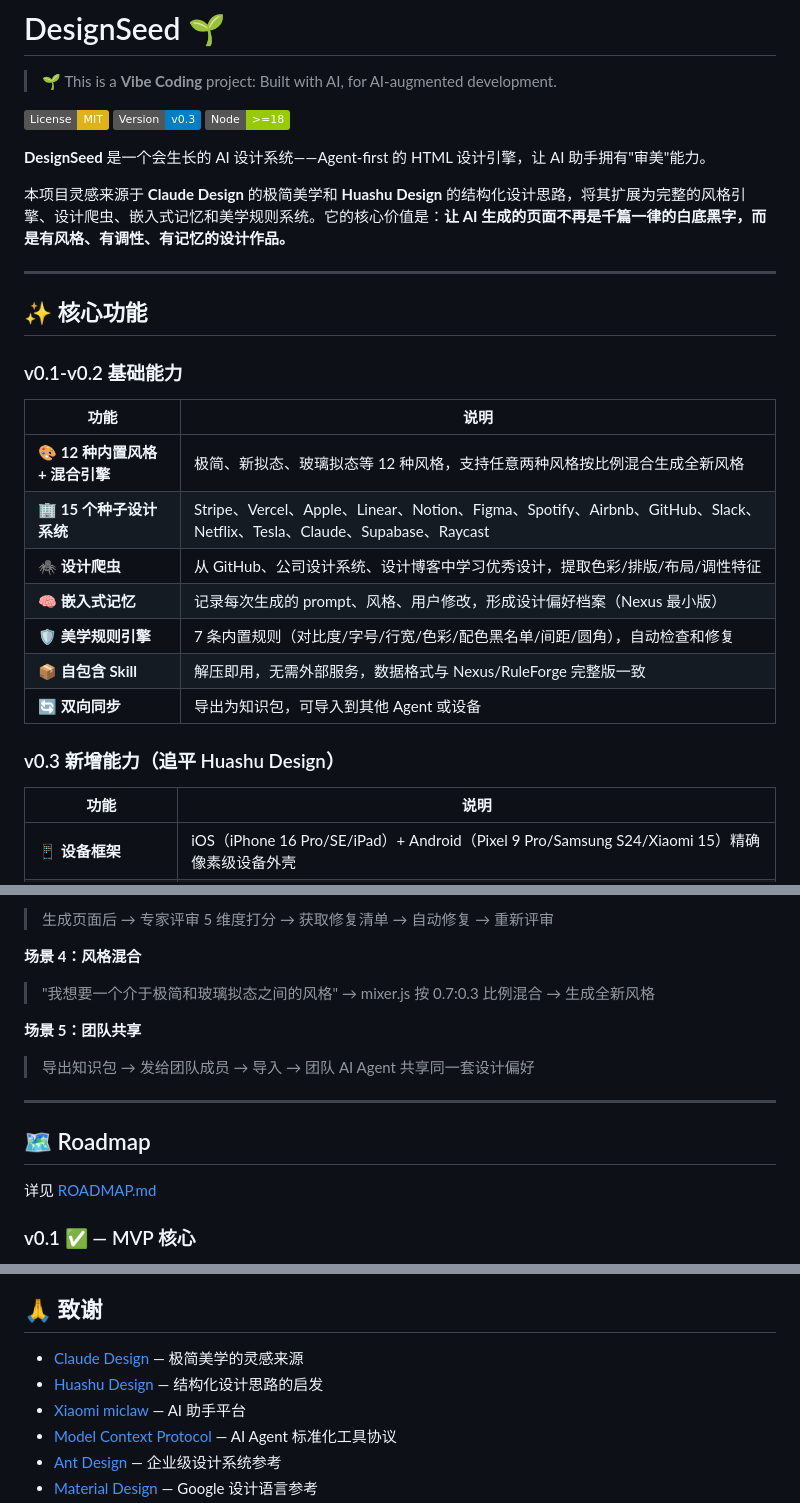
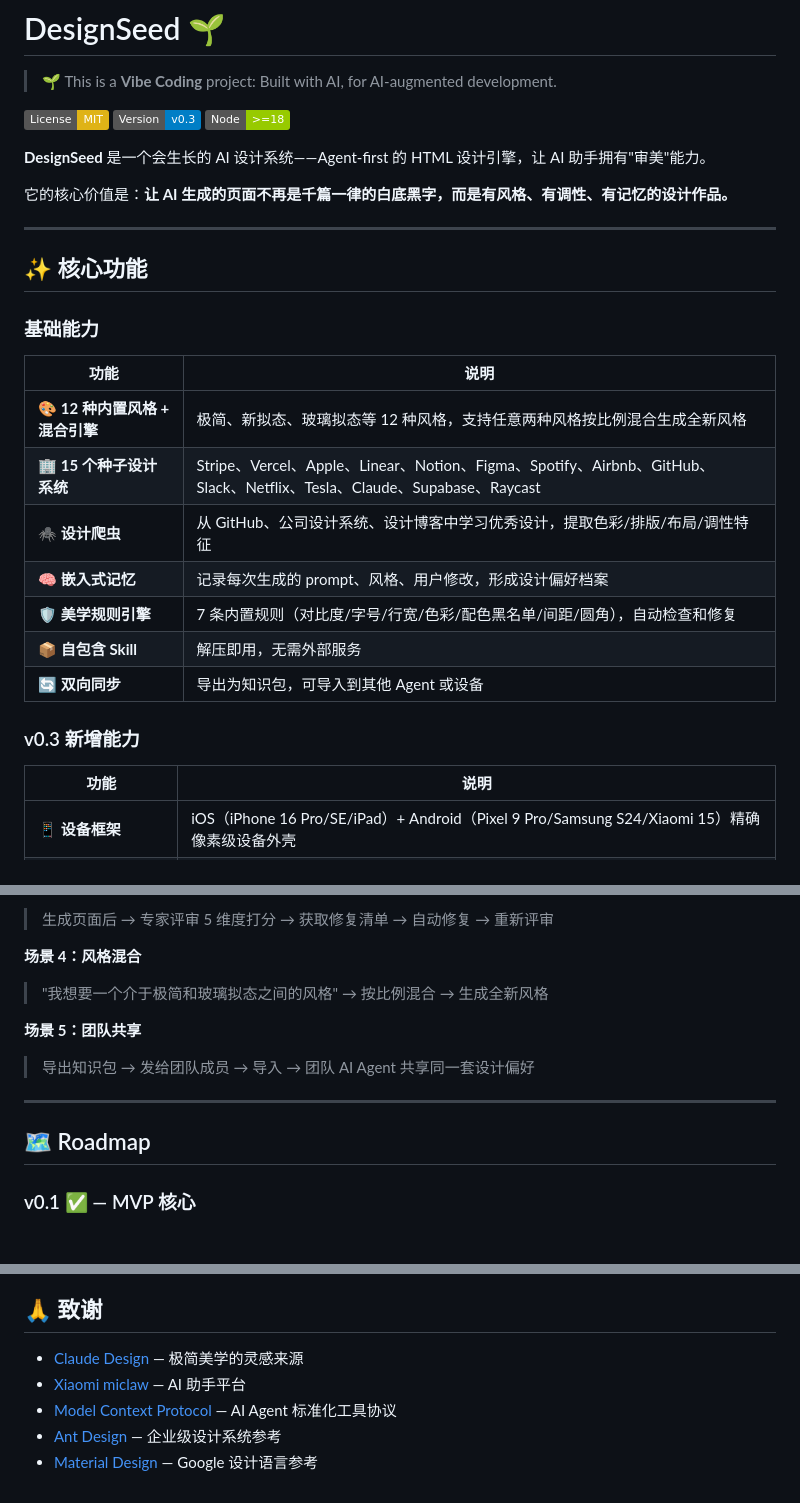
Before and after one commit to kialajin-l/DesignSeed, a Markdown page: README.md, 3 parts joined by grey strips. GitHub-like rendering; badges without logos.

```diff
--- a/README.md
+++ b/README.md
@@ -8,25 +8,25 @@
 
 **DesignSeed** 是一个会生长的 AI 设计系统——Agent-first 的 HTML 设计引擎，让 AI 助手拥有"审美"能力。
 
-本项目灵感来源于 **Claude Design** 的极简美学和 **Huashu Design** 的结构化设计思路，将其扩展为完整的风格引擎、设计爬虫、嵌入式记忆和美学规则系统。它的核心价值是：**让 AI 生成的页面不再是千篇一律的白底黑字，而是有风格、有调性、有记忆的设计作品。**
+它的核心价值是：**让 AI 生成的页面不再是千篇一律的白底黑字，而是有风格、有调性、有记忆的设计作品。**
 
 ---
 
 ## ✨ 核心功能
 
-### v0.1-v0.2 基础能力
+### 基础能力
 
 | 功能 | 说明 |
 |------|------|
 | 🎨 **12 种内置风格 + 混合引擎** | 极简、新拟态、玻璃拟态等 12 种风格，支持任意两种风格按比例混合生成全新风格 |
 | 🏢 **15 个种子设计系统** | Stripe、Vercel、Apple、Linear、Notion、Figma、Spotify、Airbnb、GitHub、Slack、Netflix、Tesla、Claude、Supabase、Raycast |
 | 🕷️ **设计爬虫** | 从 GitHub、公司设计系统、设计博客中学习优秀设计，提取色彩/排版/布局/调性特征 |
-| 🧠 **嵌入式记忆** | 记录每次生成的 prompt、风格、用户修改，形成设计偏好档案（Nexus 最小版） |
+| 🧠 **嵌入式记忆** | 记录每次生成的 prompt、风格、用户修改，形成设计偏好档案 |
 | 🛡️ **美学规则引擎** | 7 条内置规则（对比度/字号/行宽/色彩/配色黑名单/间距/圆角），自动检查和修复 |
-| 📦 **自包含 Skill** | 解压即用，无需外部服务，数据格式与 Nexus/RuleForge 完整版一致 |
+| 📦 **自包含 Skill** | 解压即用，无需外部服务 |
 | 🔄 **双向同步** | 导出为知识包，可导入到其他 Agent 或设备 |
 
-### v0.3 新增能力（追平 Huashu Design）
+### v0.3 新增能力
 
 | 功能 | 说明 |
 |------|------|
@@ -260,7 +249,7 @@ v0.2 预置了 15 个头部设计系统的特征数据：
 
 **场景 4：风格混合**
 
-> "我想要一个介于极简和玻璃拟态之间的风格" → mixer.js 按 0.7:0.3 比例混合 → 生成全新风格
+> "我想要一个介于极简和玻璃拟态之间的风格" → 按比例混合 → 生成全新风格
 
 **场景 5：团队共享**
 
@@ -269,8 +258,6 @@ v0.2 预置了 15 个头部设计系统的特征数据：
 ---
 
 ## 🗺️ Roadmap
-
-详见 [ROADMAP.md](./docs/ROADMAP.md)
 
 ### v0.1 ✅ — MVP 核心
 - [x] HTML 设计引擎：12 种风格，Prompt → HTML
@@ -323,7 +310,6 @@ MIT License
 ## 🙏 致谢
 
 - [Claude Design](https://claude.ai) — 极简美学的灵感来源
-- [Huashu Design](https://huashu.design) — 结构化设计思路的启发
 - [Xiaomi miclaw](https://github.com/XiaomiMiClaw) — AI 助手平台
 - [Model Context Protocol](https://modelcontextprotocol.io/) — AI Agent 标准化工具协议
 - [Ant Design](https://ant.design) — 企业级设计系统参考
```
Also changed, not shown: other parts of README.md (+29 -40 lines).
